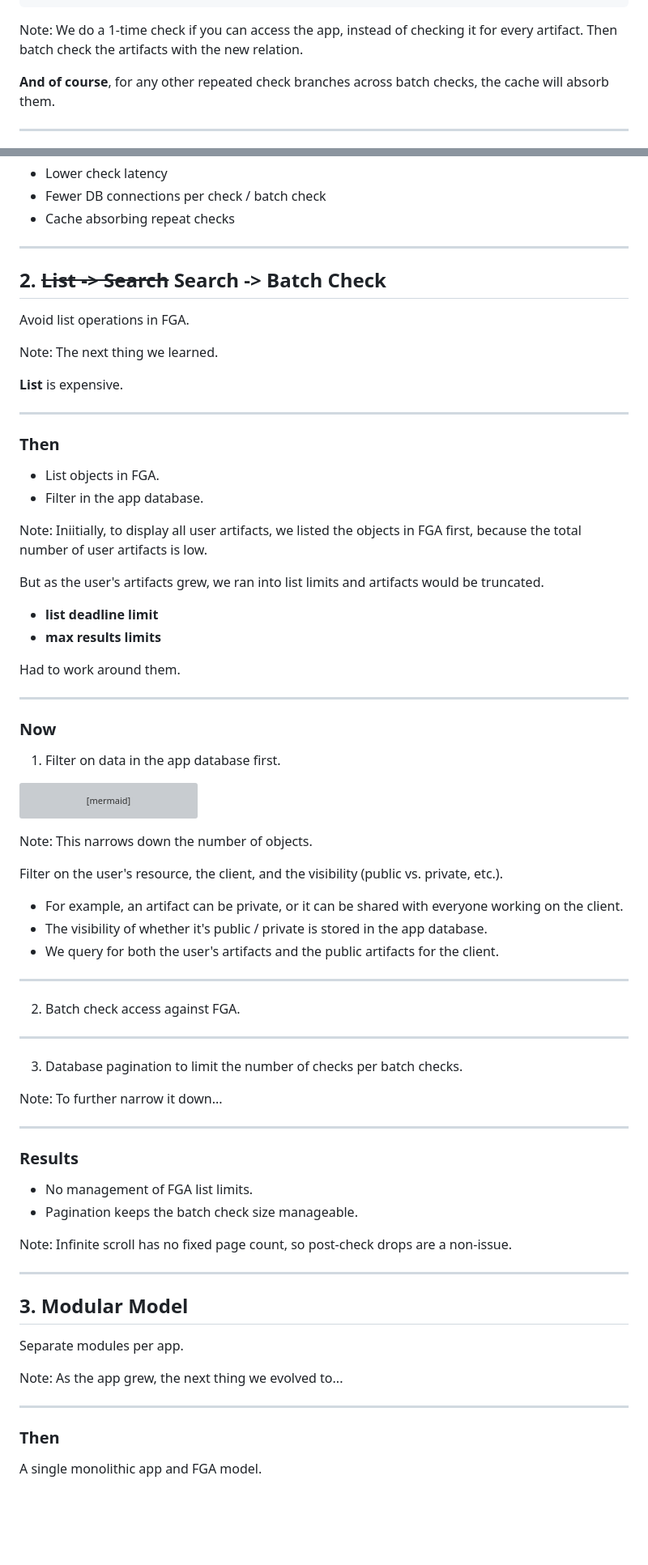
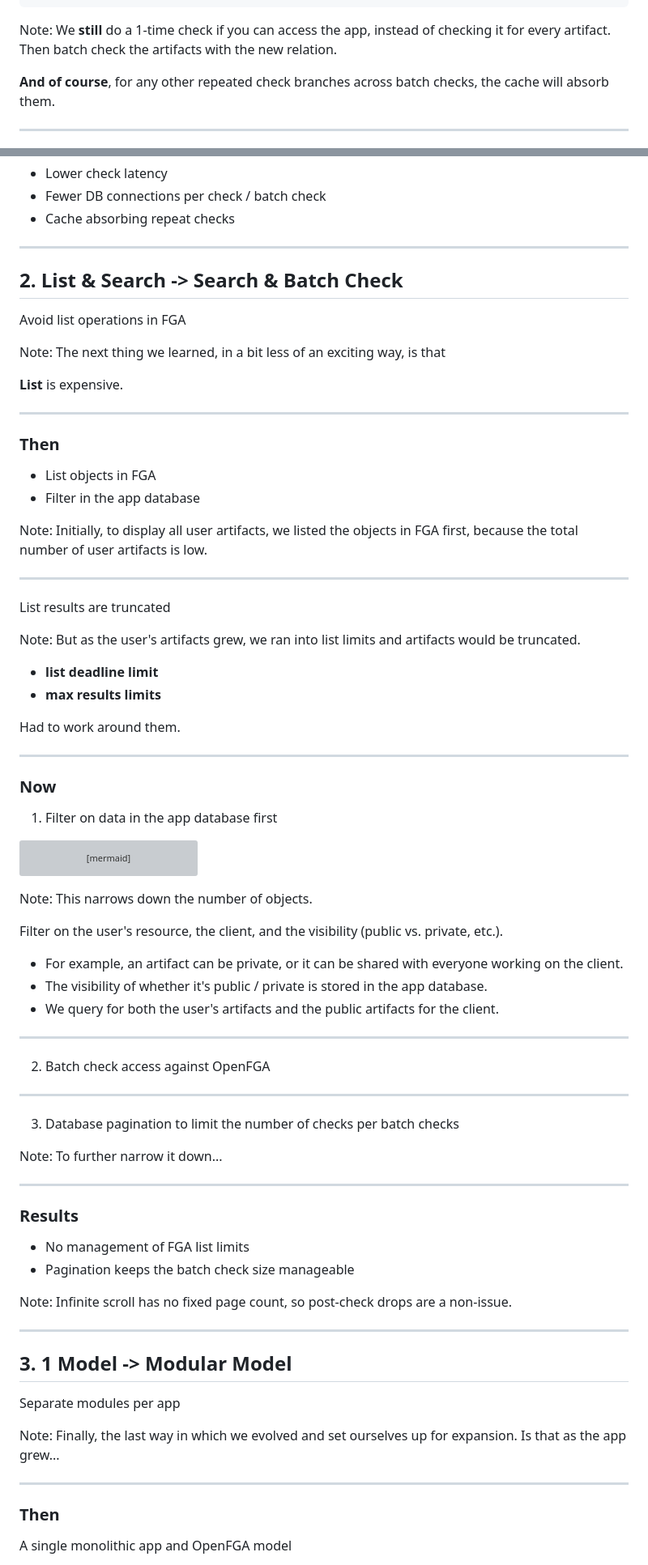
Before and after one commit to leahein/fga-talk, a Markdown page: slides.md, 2 parts joined by grey strips. Shown at 81% size. Drawn GitHub-style; blank space fills up the shorter version; grey boxes are pictures that could not be loaded.

````diff
--- a/slides.md
+++ b/slides.md
@@ -514,7 +496,7 @@ async def can_access_artifacts():
 ```
 
 Note:
-We do a 1-time check if you can access the app, instead of checking it for every artifact. Then batch check the artifacts with the new relation.
+We **still** do a 1-time check if you can access the app, instead of checking it for every artifact. Then batch check the artifacts with the new relation.
 
 **And of course**, for any other repeated check branches across batch checks, the cache will absorb them.
 
@@ -534,12 +516,12 @@ https://github.com/leahein/fga-max-conns
 
 ---
 
-## 2. ~~List -> Search~~ Search -> Batch Check
+## 2. List & Search -> Search & Batch Check
 
-Avoid list operations in FGA.
+Avoid list operations in FGA
 
 Note:
-The next thing we learned.
+The next thing we learned, in a bit less of an exciting way, is that
 
 **List** is expensive.
 
@@ -547,12 +529,17 @@ The next thing we learned.
 
 ### Then
 
-- List objects in FGA.
-- Filter in the app database.
+- List objects in FGA
+- Filter in the app database
 
 Note:
-Iniitially, to display all user artifacts, we listed the objects in FGA first, because the total number of user artifacts is low.
+Initially, to display all user artifacts, we listed the objects in FGA first, because the total number of user artifacts is low.
 
+---
+
+List results are truncated
+
+Note:
 But as the user's artifacts grew, we ran into list limits and artifacts would be truncated.
 - **list deadline limit**
 - **max results limits**
@@ -563,7 +550,7 @@ Had to work around them.
 
 ### Now
 
-1. Filter on data in the app database first.
+1. Filter on data in the app database first
 
 <!-- .slide: class="er-large" -->
 
@@ -587,11 +574,11 @@ Filter on the user's resource, the client, and the visibility (public vs. privat
 
 ---
 
-2. Batch check access against FGA.
+2. Batch check access against OpenFGA
 
 ---
 
-3. Database pagination to limit the number of checks per batch checks.
+3. Database pagination to limit the number of checks per batch checks
 
 Note:
 To further narrow it down...
@@ -600,25 +587,26 @@ To further narrow it down...
 
 ### Results
 
-- No management of FGA list limits.
-- Pagination keeps the batch check size manageable.
+- No management of FGA list limits
+- Pagination keeps the batch check size manageable
 
 Note:
 Infinite scroll has no fixed page count, so post-check drops are a non-issue.
 
 ---
 
-## 3. Modular Model
+## 3. 1 Model -> Modular Model
 
-Separate modules per app.
+Separate modules per app
 
 Note:
-As the app grew, the next thing we evolved to...
+Finally, the last way in which we evolved and set ourselves up for expansion.
+Is that as the app grew...
 
 ---
 
 ### Then
 
-A single monolithic app and FGA model.
+A single monolithic app and OpenFGA model
 
 Note:
````
Also changed, not shown: other parts of slides.md (+84 -91 lines).
